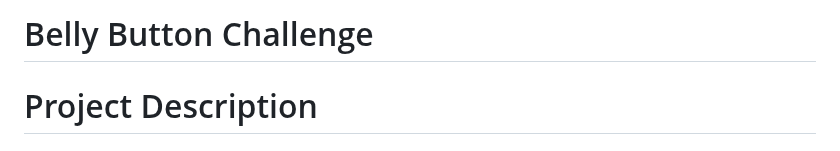
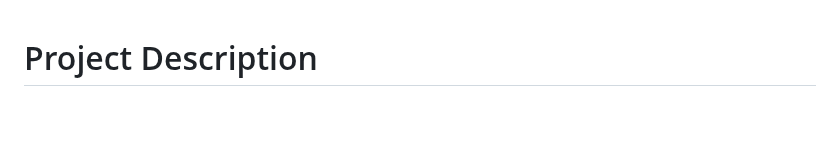
Before and after one commit to brittanynicole7/belly-button-challenge, a Markdown page: README.md, the part around the change. GitHub-like rendering; blank space fills up the shorter version.

```diff
--- a/README.md
+++ b/README.md
@@ -1,5 +1,3 @@
-# Belly Button Challenge
-
 # Project Description
 
 ## Create a Dashboard with 3 Visualizations and a Table to Display Sample Metadata.
```
